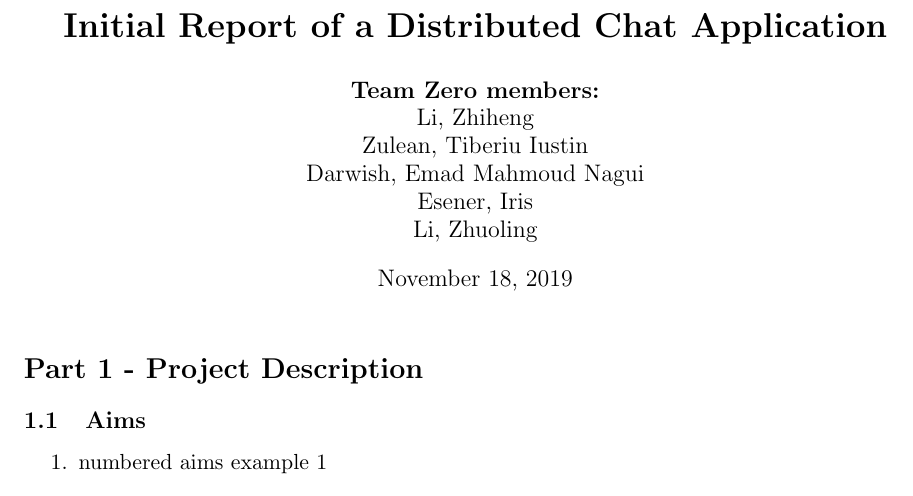
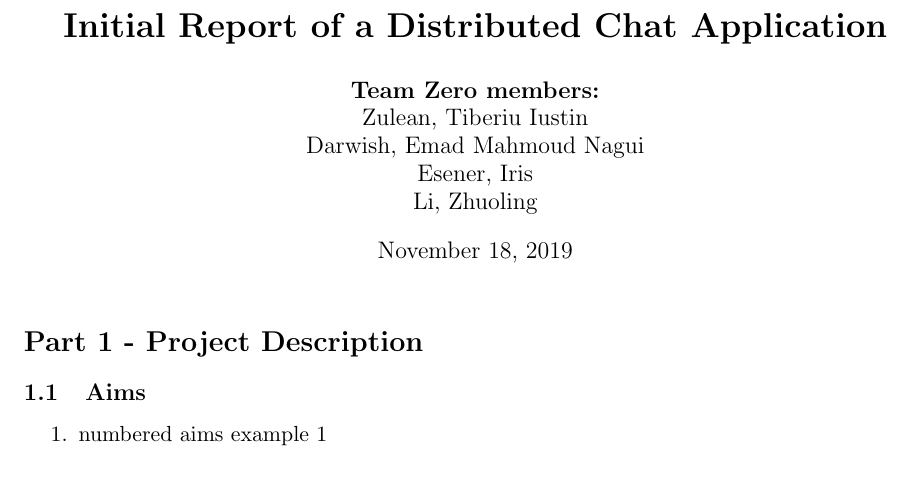
Before and after one commit to MetallicFocus/team_zero_application, a LaTeX document (initial_report_latex/Initial report.tex): part of the page, cut so that both start at the same text. Compiled offline with pdfLaTeX.

Commit message:
New branch for initial report - updated team member names

```diff
--- a/initial_report_latex/Initial report.tex
+++ b/initial_report_latex/Initial report.tex
@@ -3,8 +3,7 @@
 
 
 \title{\textbf{Initial Report of a Distributed Chat Application}}
-\author{\textbf{Team Zero members:} \\
-		Li, Zhiheng
+\author{\textbf{Team Zero members:}
 		\\Zulean, Tiberiu Iustin
 		\\Darwish, Emad Mahmoud Nagui
 		\\ Esener, Iris
```
